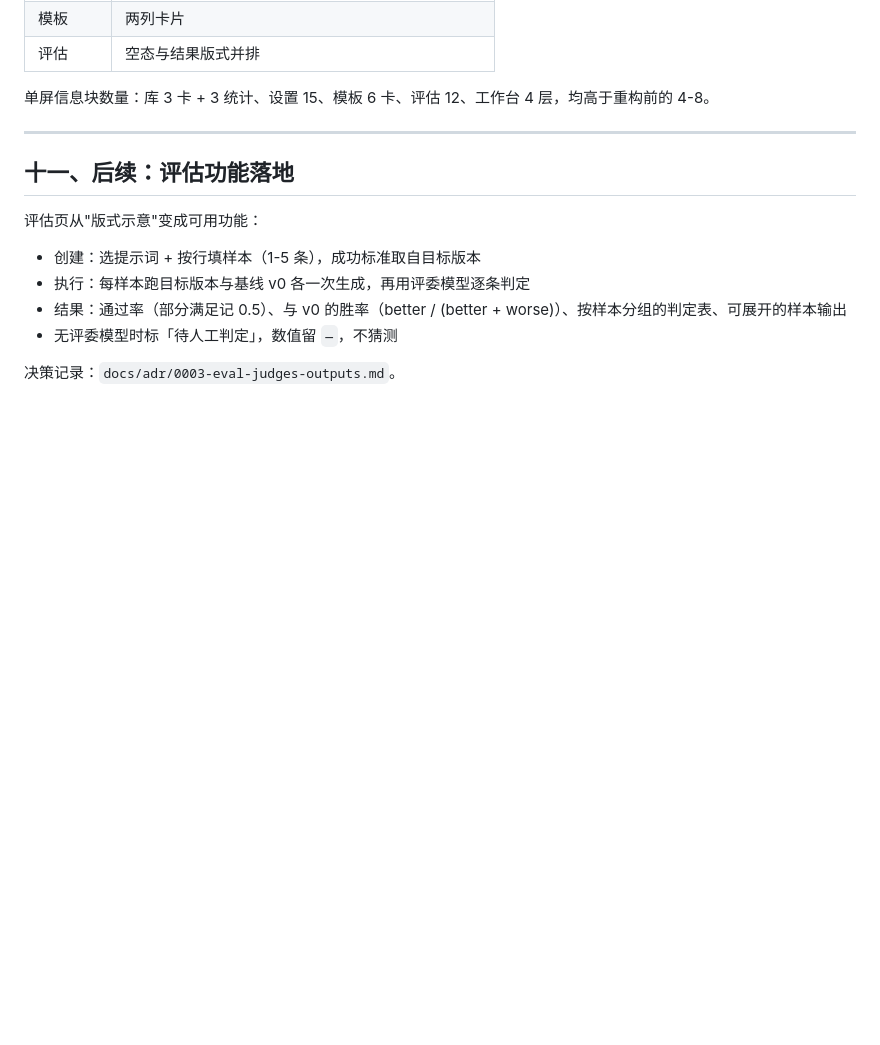
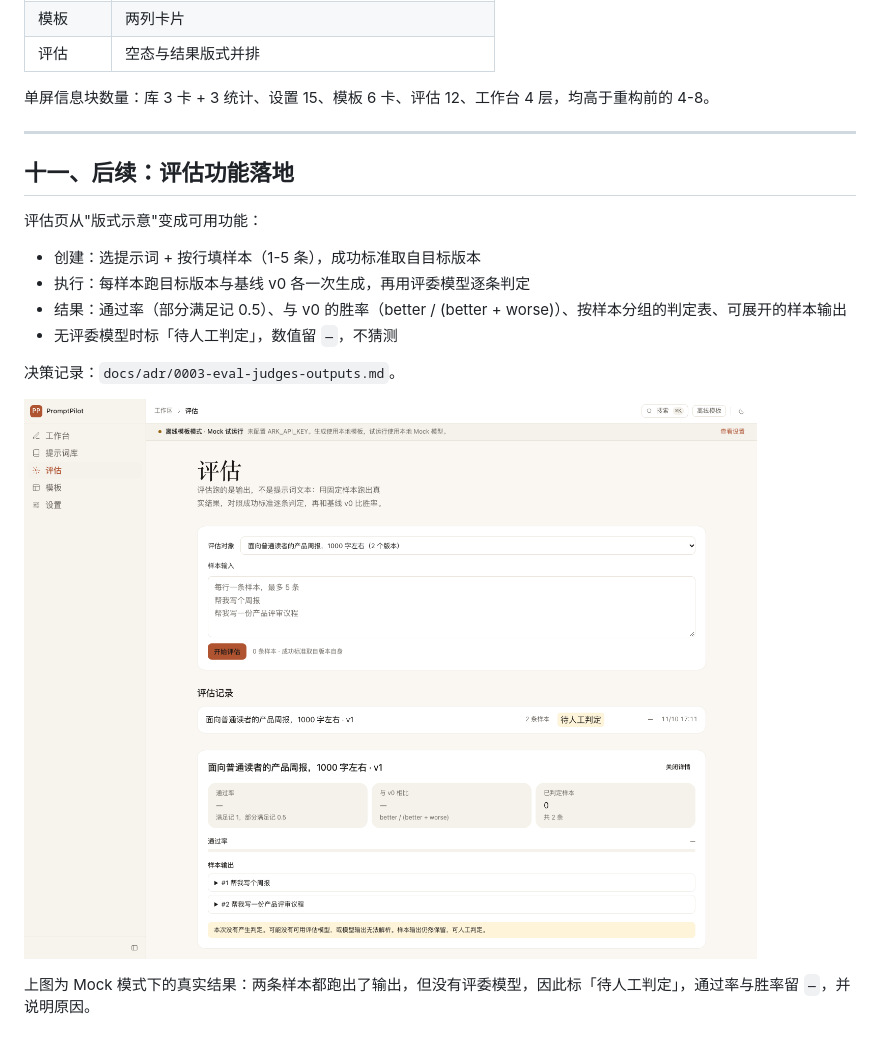
Before and after one commit to cnyet/prompt-pilot, a Markdown page: docs/UI-REFACTOR-PLAN.md, the part around the change. Drawn GitHub-style; pictures changed too: docs/assets/refactor/eval-detail.png (added); blank space fills up the shorter version.

Commit message:
docs: 归档评估详情截图

```diff
--- a/docs/UI-REFACTOR-PLAN.md
+++ b/docs/UI-REFACTOR-PLAN.md
@@ -278,3 +278,7 @@ P4：深色校准、动效细节、三档截图与对比度复核。
 - 无评委模型时标「待人工判定」，数值留 `—`，不猜测
 
 决策记录：`docs/adr/0003-eval-judges-outputs.md`。
+
+![](assets/refactor/eval-detail.png)
+
+上图为 Mock 模式下的真实结果：两条样本都跑出了输出，但没有评委模型，因此标「待人工判定」，通过率与胜率留 `—`，并说明原因。
```
